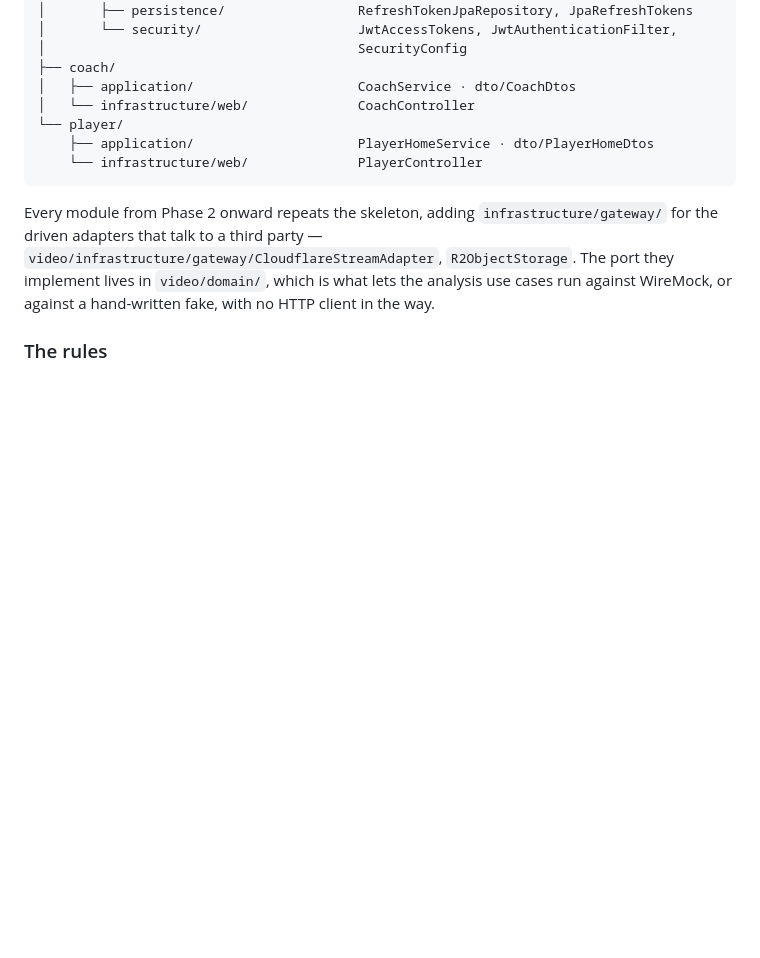
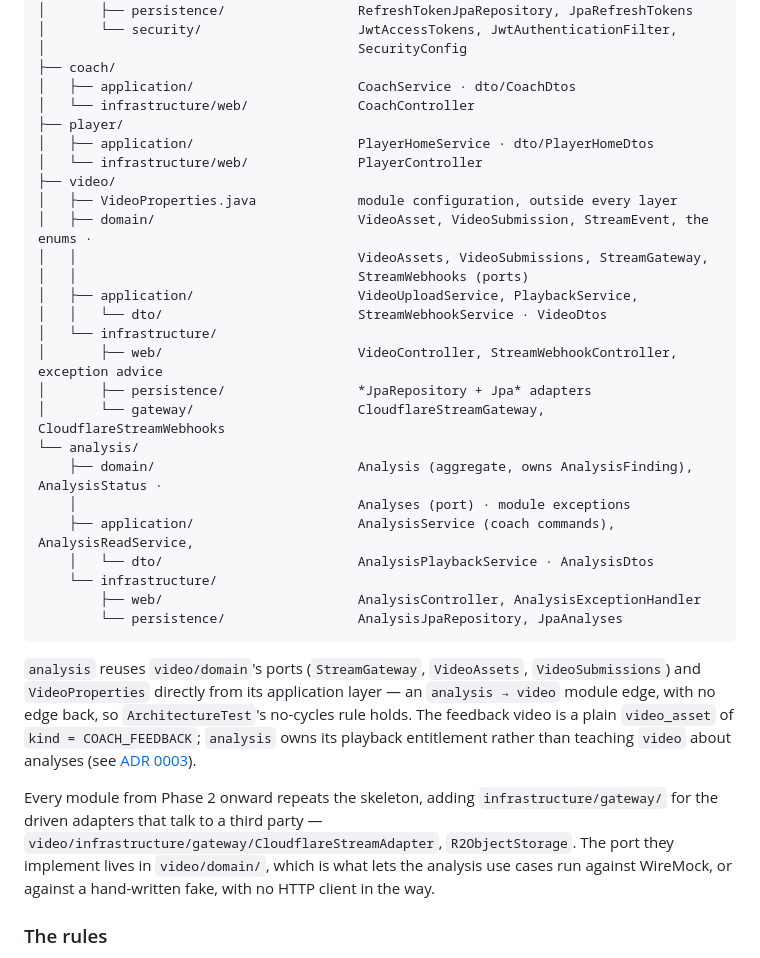
Before and after one commit to alvarommarina14/barbon-performance-analysis-backend, a Markdown page: docs/ARCHITECTURE.md, the part around one of its changes. GitHub-like rendering; blank space fills up the shorter version.

````diff
--- a/docs/ARCHITECTURE.md
+++ b/docs/ARCHITECTURE.md
@@ -135,10 +135,35 @@ com.barbonperformance.analysis
 ├── coach/
 │   ├── application/                     CoachService · dto/CoachDtos
 │   └── infrastructure/web/              CoachController
-└── player/
-    ├── application/                     PlayerHomeService · dto/PlayerHomeDtos
-    └── infrastructure/web/              PlayerController
+├── player/
+│   ├── application/                     PlayerHomeService · dto/PlayerHomeDtos
+│   └── infrastructure/web/              PlayerController
+├── video/
+│   ├── VideoProperties.java             module configuration, outside every layer
+│   ├── domain/                          VideoAsset, VideoSubmission, StreamEvent, the enums ·
+│   │                                    VideoAssets, VideoSubmissions, StreamGateway,
+│   │                                    StreamWebhooks (ports)
+│   ├── application/                     VideoUploadService, PlaybackService,
+│   │   └── dto/                         StreamWebhookService · VideoDtos
+│   └── infrastructure/
+│       ├── web/                         VideoController, StreamWebhookController, exception advice
+│       ├── persistence/                 *JpaRepository + Jpa* adapters
+│       └── gateway/                     CloudflareStreamGateway, CloudflareStreamWebhooks
+└── analysis/
+    ├── domain/                          Analysis (aggregate, owns AnalysisFinding), AnalysisStatus ·
+    │                                    Analyses (port) · module exceptions
+    ├── application/                     AnalysisService (coach commands), AnalysisReadService,
+    │   └── dto/                         AnalysisPlaybackService · AnalysisDtos
+    └── infrastructure/
+        ├── web/                         AnalysisController, AnalysisExceptionHandler
+        └── persistence/                 AnalysisJpaRepository, JpaAnalyses
 ```
+
+`analysis` reuses `video/domain`'s ports (`StreamGateway`, `VideoAssets`, `VideoSubmissions`) and
+`VideoProperties` directly from its application layer — an `analysis → video` module edge, with no
+edge back, so `ArchitectureTest`'s no-cycles rule holds. The feedback video is a plain
+`video_asset` of `kind = COACH_FEEDBACK`; `analysis` owns its playback entitlement rather than
+teaching `video` about analyses (see [ADR 0003](adr/0003-playback-entitlement-without-a-module-cycle.md)).
 
 Every module from Phase 2 onward repeats the skeleton, adding `infrastructure/gateway/` for the
 driven adapters that talk to a third party — `video/infrastructure/gateway/CloudflareStreamAdapter`,
````
Also changed, not shown: other parts of docs/ARCHITECTURE.md (+35 -17 lines), docs/adr/0003-playback-entitlement-without-a-module-cycle.md (added, +52 -0 lines).
